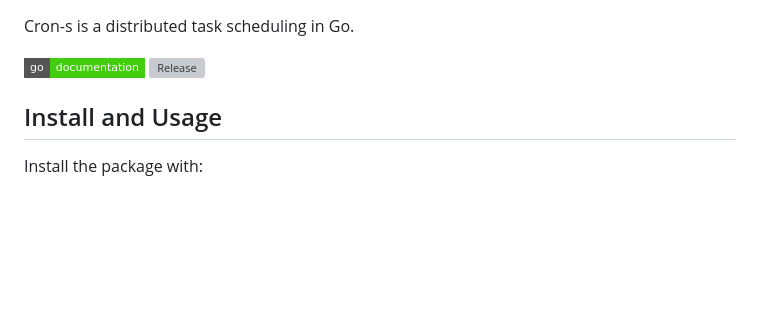
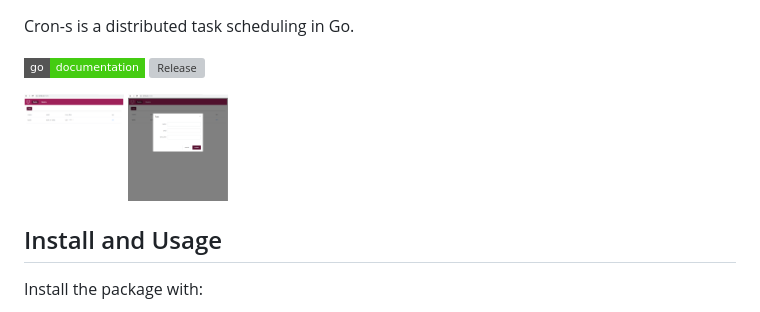
Before and after one commit to parker714/cron-s, a Markdown page: README.md, the part around the change. Rendered like a GitHub page; pictures changed too: docs/add.png (added), docs/list.png (added); badges without logos; blank space fills up the shorter version; grey boxes are pictures that could not be loaded.

```diff
--- a/README.md
+++ b/README.md
@@ -5,6 +5,10 @@ Cron-s is a distributed task scheduling in Go.
 
 [![GoDoc](http://img.shields.io/badge/go-documentation-brightgreen.svg?style=flat-square)](https://godoc.org/github.com/degree757/cron-s)
 [![Release](https://img.shields.io/github/release/degree757/cron-s.svg)](https://github.com/degree757/cron-s/releases)
+
+
+<img src="/docs/list.png" width="100" hegiht="30" />
+<img src="/docs/add.png" width="100" hegiht="30" />
 
 Install and Usage
 -----------------
```
Also changed, not shown: 11 other files.
